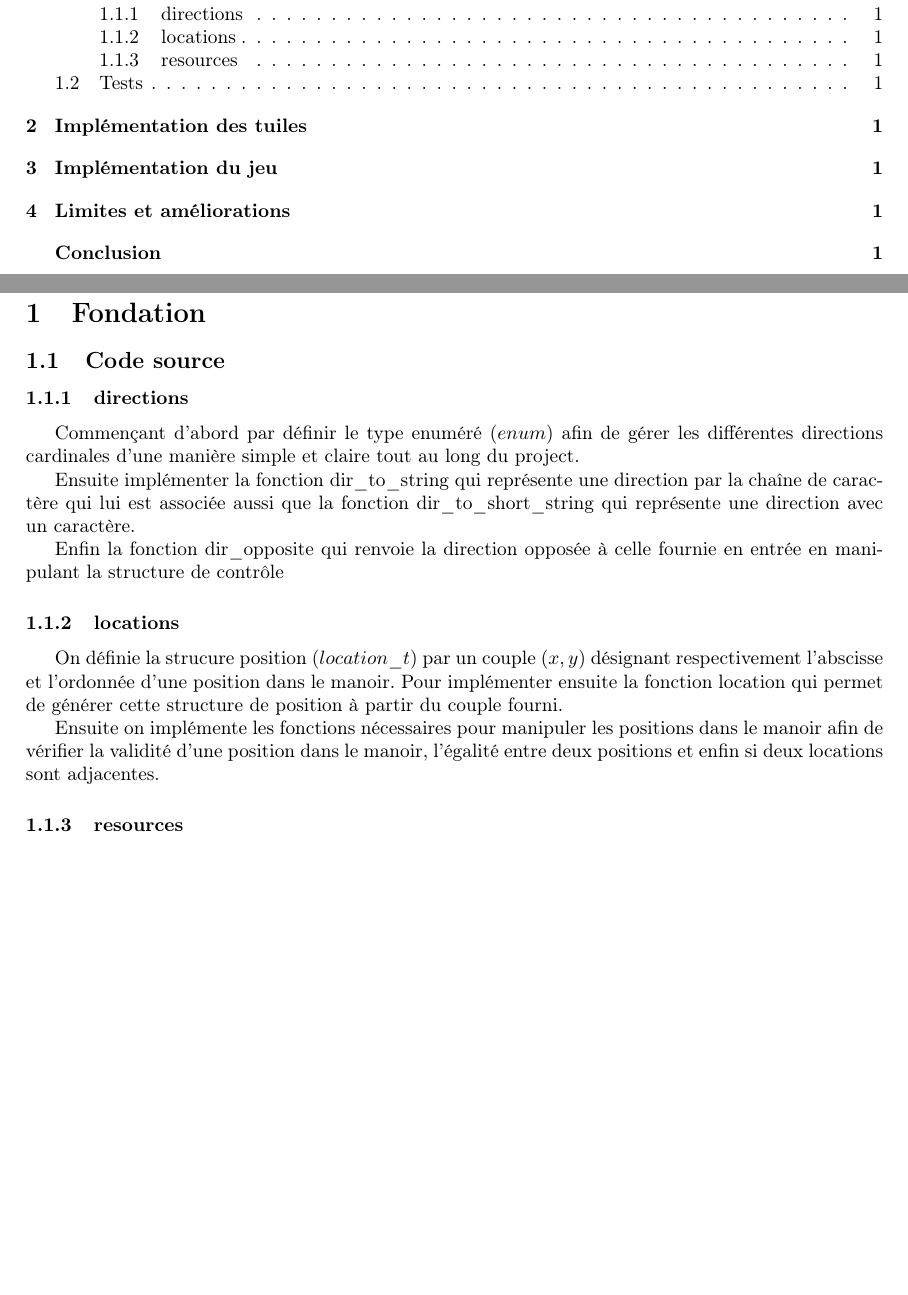
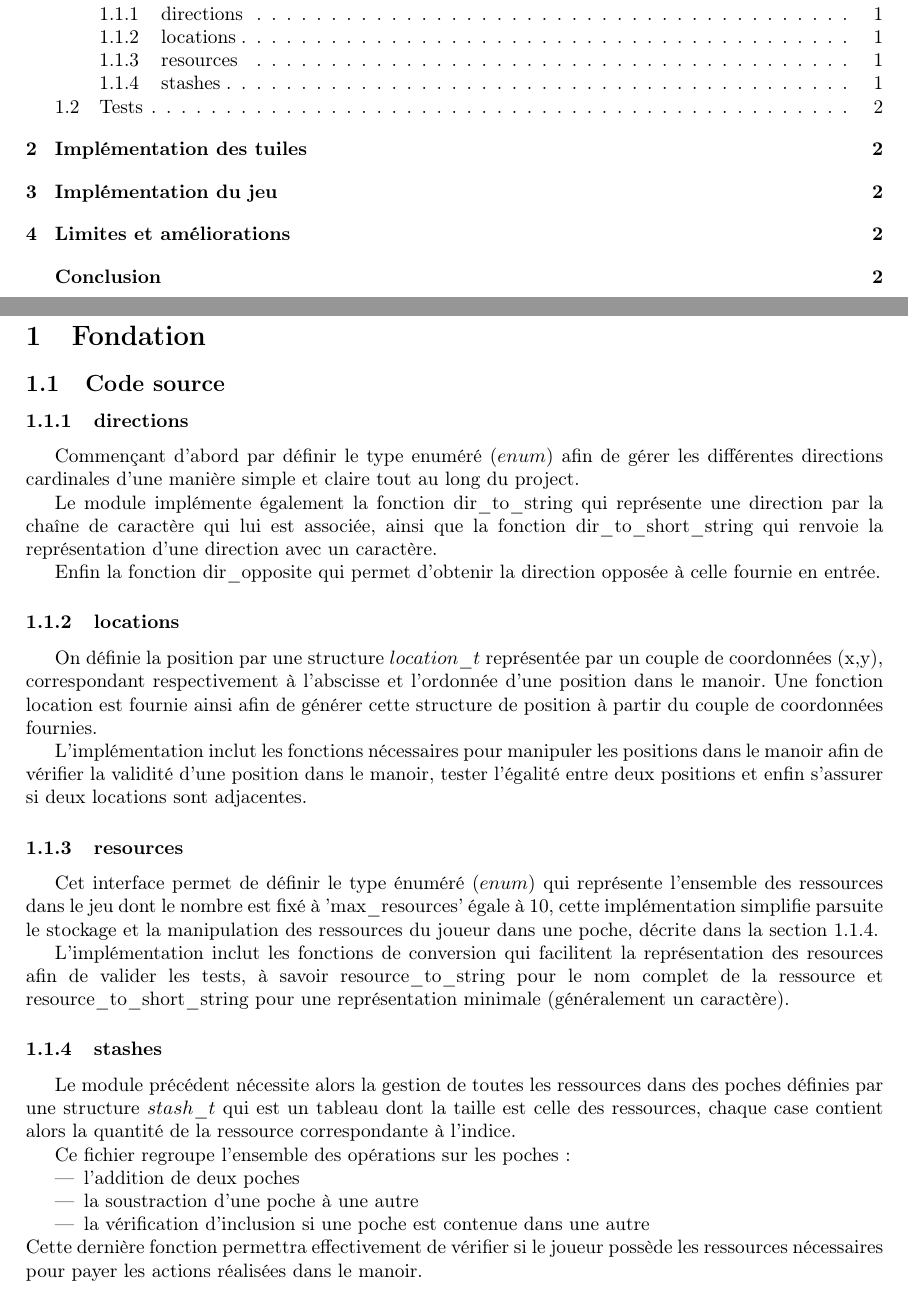
Before and after one commit to ilanvargas/Royal-Dedale, a LaTeX document (rapport/main.tex, which reads rapport/section1.tex): two parts of pages 3 and 4 of 4 before the commit and two parts of pages 3 and 4 of 5 after it, joined at a grey line, cut so that both start at the same text, the shorter picture padded with empty space. Compiled offline with pdfLaTeX.

Commit message:
section 1 + paragraph adjustment in main.tex

```diff
--- a/rapport/main.tex
+++ b/rapport/main.tex
@@ -13,6 +13,11 @@
 \usepackage{float} %controler les positions flottantes
 \usepackage[hidelinks]{hyperref} %cool clickable references
 
+% éviter la division de mots et justifier les paragraphes
+\tolerance=1
+\emergencystretch=\maxdimen
+\hyphenpenalty=10000
+\hbadness=10000
 
 \begin{document}
 
--- a/rapport/section1.tex
+++ b/rapport/section1.tex
@@ -5,20 +5,32 @@
 
 Commençant d'abord par définir le type enuméré $(enum)$ afin de gérer les différentes directions cardinales d'une manière simple et claire tout au long du project.
 
-Ensuite implémenter la fonction dir\_to\_string qui représente une direction par la chaîne de caractère qui lui est associée aussi que la fonction dir\_to\_short\_string qui représente une direction avec un caractère.
+Le module implémente également la fonction dir\_to\_string qui représente une direction par la chaîne de caractère qui lui est associée, ainsi que la fonction dir\_to\_short\_string qui renvoie la représentation d'une direction avec un caractère.
 
-Enfin la fonction dir\_opposite qui renvoie la direction opposée à celle fournie en entrée en manipulant la structure de contrôle
+Enfin la fonction dir\_opposite qui permet d'obtenir la direction opposée à celle fournie en entrée.
 
 \subsubsection{locations}
 
-On définie la strucure position $(location\_t)$ par un couple $(x,y)$ désignant respectivement l'abscisse et l'ordonnée d'une position dans le manoir. Pour implémenter ensuite la fonction location qui permet de générer cette structure de position à partir du couple fourni.
+On définie la position par une structure $location\_t$ représentée par un couple de coordonnées (x,y), correspondant respectivement à l'abscisse et l'ordonnée d'une position dans le manoir. Une fonction location est fournie ainsi afin de générer cette structure de position à partir du couple de coordonnées fournies.
 
-Ensuite on implémente les fonctions nécessaires pour manipuler les positions dans le manoir afin de vérifier la validité d'une position dans le manoir, l'égalité entre deux positions et enfin si deux locations sont adjacentes.
+L'implémentation inclut les fonctions nécessaires pour manipuler les positions dans le manoir afin de vérifier la validité d'une position dans le manoir, tester l'égalité entre deux positions et enfin s'assurer si deux locations sont adjacentes.
 
-\subsubsection{resources}
+\subsubsection{resources}\label{sssec:resources}
 
+Cet interface permet de définir le type énuméré $(enum)$ qui représente l'ensemble des ressources dans le jeu dont le nombre est fixé à 'max\_resources' égale à 10, cette implémentation simplifie parsuite le stockage et la manipulation des ressources du joueur dans une poche, décrite dans la section \ref{sssec:stashes}.
 
+L'implémentation inclut les fonctions de conversion qui facilitent la représentation des resources afin de valider les tests, à savoir resource\_to\_string pour le nom complet de la ressource et resource\_to\_short\_string pour une représentation minimale (généralement un caractère).
 
+\subsubsection{stashes}\label{sssec:stashes}
 
+Le module précédent nécessite alors la gestion de toutes les ressources dans des poches définies par une structure $stash\_t$ qui est un tableau dont la taille est celle des ressources, chaque case contient alors la quantité de la ressource correspondante à l'indice.
+
+Ce fichier regroupe l'ensemble des opérations sur les poches :
+\begin{itemize}
+    \item l'addition de deux poches
+    \item la soustraction d'une poche à une autre
+    \item la vérification d'inclusion si une poche est contenue dans une autre
+\end{itemize}
+Cette dernière fonction permettra effectivement de vérifier si le joueur possède les ressources nécessaires pour payer les actions réalisées dans le manoir.
 
 \subsection{Tests}
```
